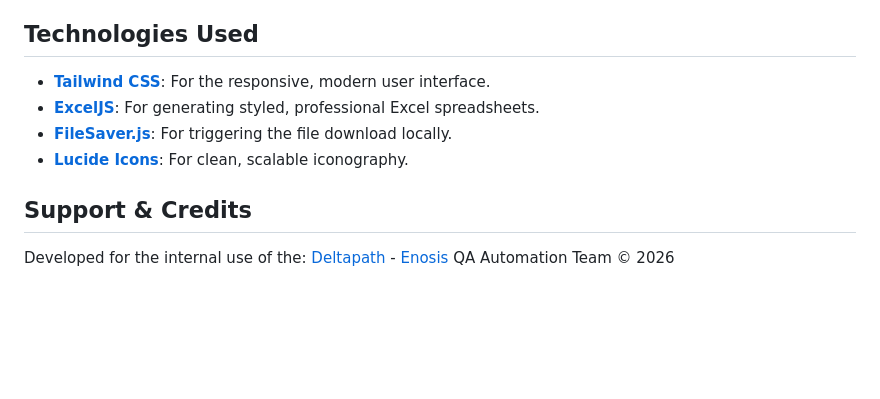
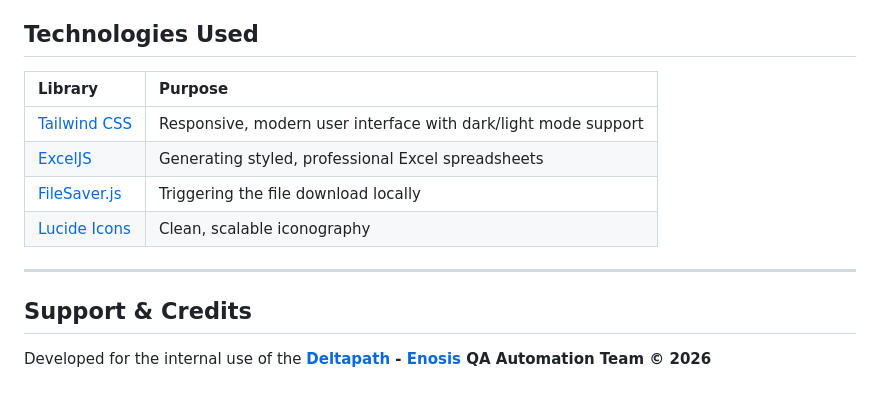
Before and after one commit to sizer-ahmad/timesheet-generator-app, a Markdown page: README.md, the part around one of its changes. Drawn GitHub-style; blank space fills up the shorter version.

```diff
--- a/README.md
+++ b/README.md
@@ -56,11 +70,14 @@ The **Timesheet Generator** is a lightweight, browser-based utility designed for
 ## Technologies Used
 
-- **[Tailwind CSS](https://tailwindcss.com/)**: For the responsive, modern user interface.
-- **[ExcelJS](https://github.com/exceljs/exceljs)**: For generating styled, professional Excel spreadsheets.
-- **[FileSaver.js](https://github.com/eligrey/FileSaver.js/)**: For triggering the file download locally.
-- **[Lucide Icons](https://lucide.dev/)**: For clean, scalable iconography.
+| Library                                                  | Purpose                                                        |
+| :------------------------------------------------------- | :------------------------------------------------------------- |
+| [Tailwind CSS](https://tailwindcss.com/)                 | Responsive, modern user interface with dark/light mode support |
+| [ExcelJS](https://github.com/exceljs/exceljs)            | Generating styled, professional Excel spreadsheets             |
+| [FileSaver.js](https://github.com/eligrey/FileSaver.js/) | Triggering the file download locally                           |
+| [Lucide Icons](https://lucide.dev/)                      | Clean, scalable iconography                                    |
+
+---
 
 ## Support & Credits
 
-Developed for the internal use of the:
-[Deltapath](https://www.deltapath.com/) - [Enosis](https://www.enosisbd.com/) QA Automation Team © 2026
+Developed for the internal use of the **[Deltapath](https://www.deltapath.com/) - [Enosis](https://www.enosisbd.com/) QA Automation Team © 2026**
```
Also changed, not shown: other parts of README.md (+32 -18 lines).
